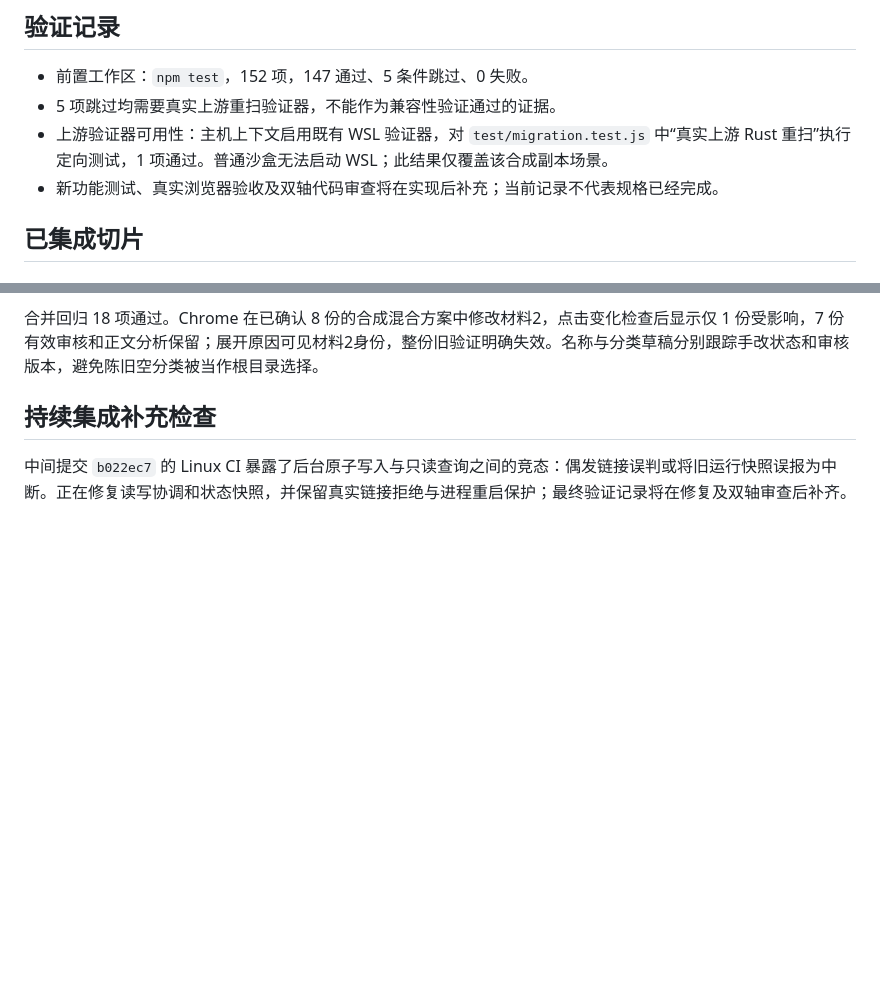
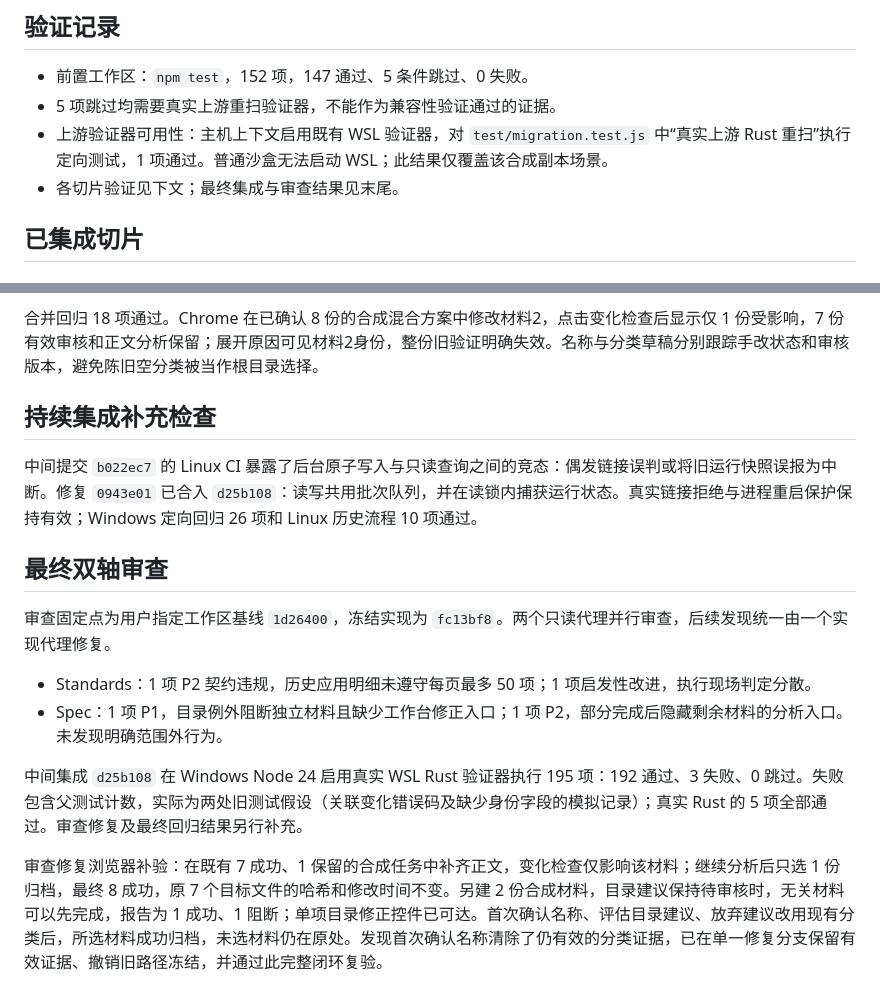
Before and after one commit to ZJPex/llm-wiki-organizer, a Markdown page: docs/ux-implementation.md, 2 parts joined by grey strips. Drawn GitHub-style; blank space fills up the shorter version.

Commit message:
记录双轴审查与续作浏览器验收

```diff
--- a/docs/ux-implementation.md
+++ b/docs/ux-implementation.md
@@ -27,7 +27,7 @@
 - 前置工作区：`npm test`，152 项，147 通过、5 条件跳过、0 失败。
 - 5 项跳过均需要真实上游重扫验证器，不能作为兼容性验证通过的证据。
 - 上游验证器可用性：主机上下文启用既有 WSL 验证器，对 `test/migration.test.js` 中“真实上游 Rust 重扫”执行定向测试，1 项通过。普通沙盒无法启动 WSL；此结果仅覆盖该合成副本场景。
-- 新功能测试、真实浏览器验收及双轴代码审查将在实现后补充；当前记录不代表规格已经完成。
+- 各切片验证见下文；最终集成与审查结果见末尾。
 
 ## 已集成切片
 
@@ -79,4 +79,15 @@ Chrome 完整流程：手改名称后确认分类树、确认文件方案、确
 
 ## 持续集成补充检查
 
-中间提交 `b022ec7` 的 Linux CI 暴露了后台原子写入与只读查询之间的竞态：偶发链接误判或将旧运行快照误报为中断。正在修复读写协调和状态快照，并保留真实链接拒绝与进程重启保护；最终验证记录将在修复及双轴审查后补齐。
+中间提交 `b022ec7` 的 Linux CI 暴露了后台原子写入与只读查询之间的竞态：偶发链接误判或将旧运行快照误报为中断。修复 `0943e01` 已合入 `d25b108`：读写共用批次队列，并在读锁内捕获运行状态。真实链接拒绝与进程重启保护保持有效；Windows 定向回归 26 项和 Linux 历史流程 10 项通过。
+
+## 最终双轴审查
+
+审查固定点为用户指定工作区基线 `1d26400`，冻结实现为 `fc13bf8`。两个只读代理并行审查，后续发现统一由一个实现代理修复。
+
+- Standards：1 项 P2 契约违规，历史应用明细未遵守每页最多 50 项；1 项启发性改进，执行现场判定分散。
+- Spec：1 项 P1，目录例外阻断独立材料且缺少工作台修正入口；1 项 P2，部分完成后隐藏剩余材料的分析入口。未发现明确范围外行为。
+
+中间集成 `d25b108` 在 Windows Node 24 启用真实 WSL Rust 验证器执行 195 项：192 通过、3 失败、0 跳过。失败包含父测试计数，实际为两处旧测试假设（关联变化错误码及缺少身份字段的模拟记录）；真实 Rust 的 5 项全部通过。审查修复及最终回归结果另行补充。
+
+审查修复浏览器补验：在既有 7 成功、1 保留的合成任务中补齐正文，变化检查仅影响该材料；继续分析后只选 1 份归档，最终 8 成功，原 7 个目标文件的哈希和修改时间不变。另建 2 份合成材料，目录建议保持待审核时，无关材料可以先完成，报告为 1 成功、1 阻断；单项目录修正控件已可达。首次确认名称、评估目录建议、放弃建议改用现有分类后，所选材料成功归档，未选材料仍在原处。发现首次确认名称清除了仍有效的分类证据，已在单一修复分支保留有效证据、撤销旧路径冻结，并通过此完整闭环复验。
```
